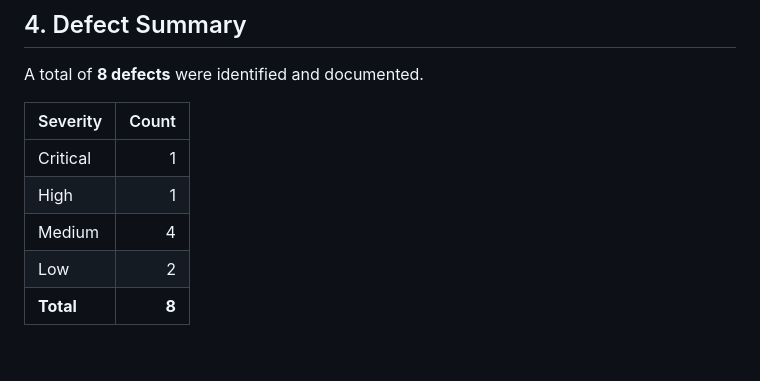
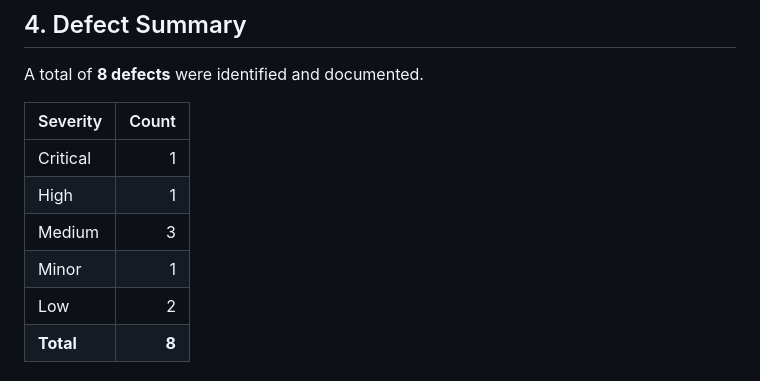
Before and after one commit to rohachevsk/room-booking-qa-portfolio, a Markdown page: docs/TEST_SUMMARY.md, the part around the change. Rendered like a GitHub page; blank space fills up the shorter version.

```diff
--- a/docs/TEST_SUMMARY.md
+++ b/docs/TEST_SUMMARY.md
@@ -67,7 +67,8 @@ A total of **8 defects** were identified and documented.
 | --------- | ----: |
 | Critical  |     1 |
 | High      |     1 |
-| Medium    |     4 |
+| Medium    |     3 |
+| Minor     |     1 |
 | Low       |     2 |
 | **Total** | **8** |
 
```
